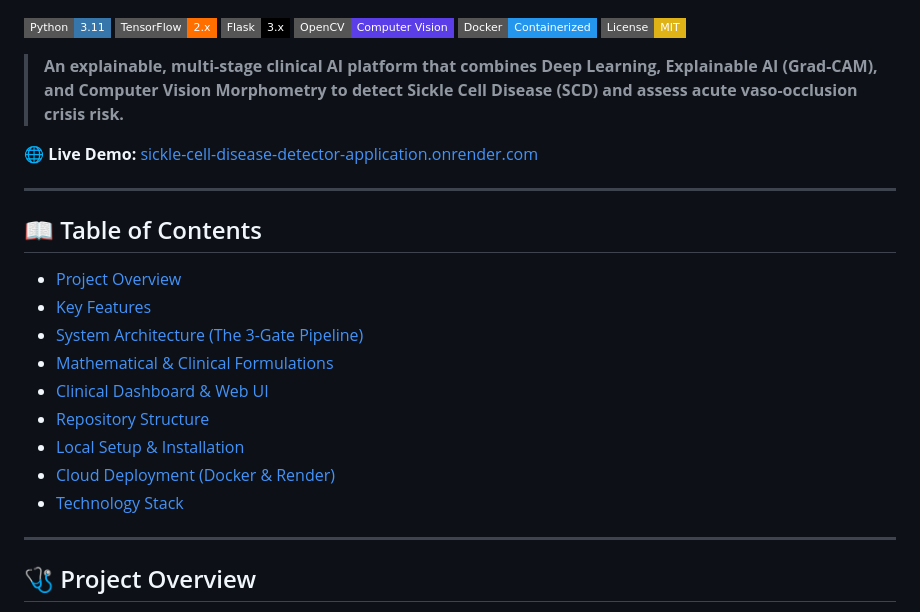
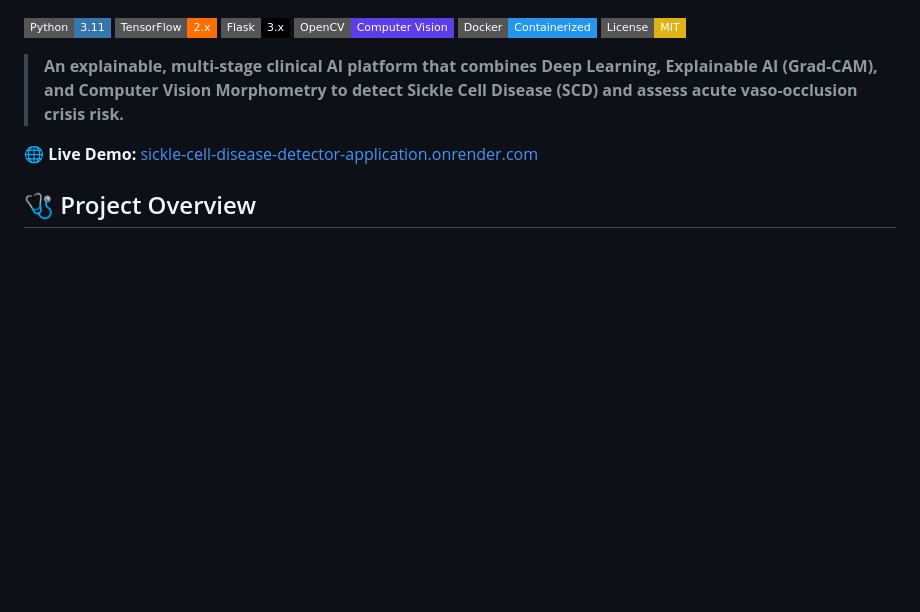
Before and after one commit to sanjanaj06/Sickle_cell_disease_detector_application, a Markdown page: README.md, the part around the change. GitHub-like rendering; badges without logos; blank space fills up the shorter version.

```diff
--- a/README.md
+++ b/README.md
@@ -10,21 +10,6 @@
 > **An explainable, multi-stage clinical AI platform that combines Deep Learning, Explainable AI (Grad-CAM), and Computer Vision Morphometry to detect Sickle Cell Disease (SCD) and assess acute vaso-occlusion crisis risk.**
 
 🌐 **Live Demo:** [sickle-cell-disease-detector-application.onrender.com](https://sickle-cell-disease-detector-application.onrender.com)
-
----
-
-## 📖 Table of Contents
-- [Project Overview](#-project-overview)
-- [Key Features](#-key-features)
-- [System Architecture (The 3-Gate Pipeline)](#-system-architecture-the-3-gate-pipeline)
-- [Mathematical & Clinical Formulations](#-mathematical--clinical-formulations)
-- [Clinical Dashboard & Web UI](#-clinical-dashboard--web-ui)
-- [Repository Structure](#-repository-structure)
-- [Local Setup & Installation](#-local-setup--installation)
-- [Cloud Deployment (Docker & Render)](#-cloud-deployment-docker--render)
-- [Technology Stack](#-technology-stack)
-
----
 
 ## 🩺 Project Overview
 
```
